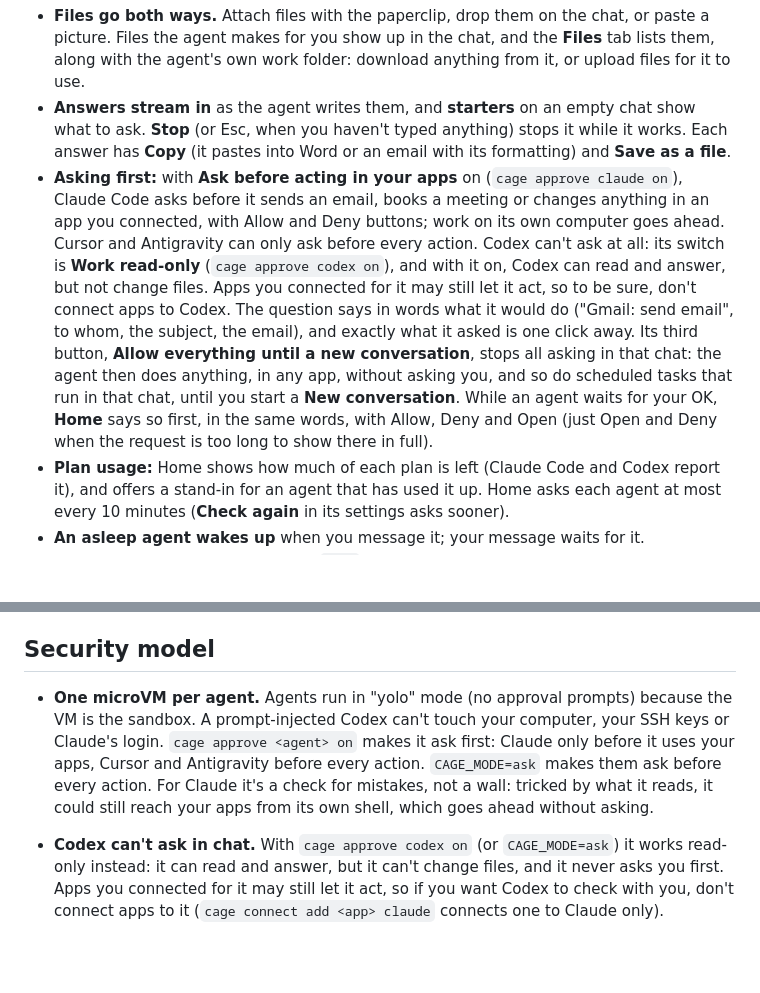
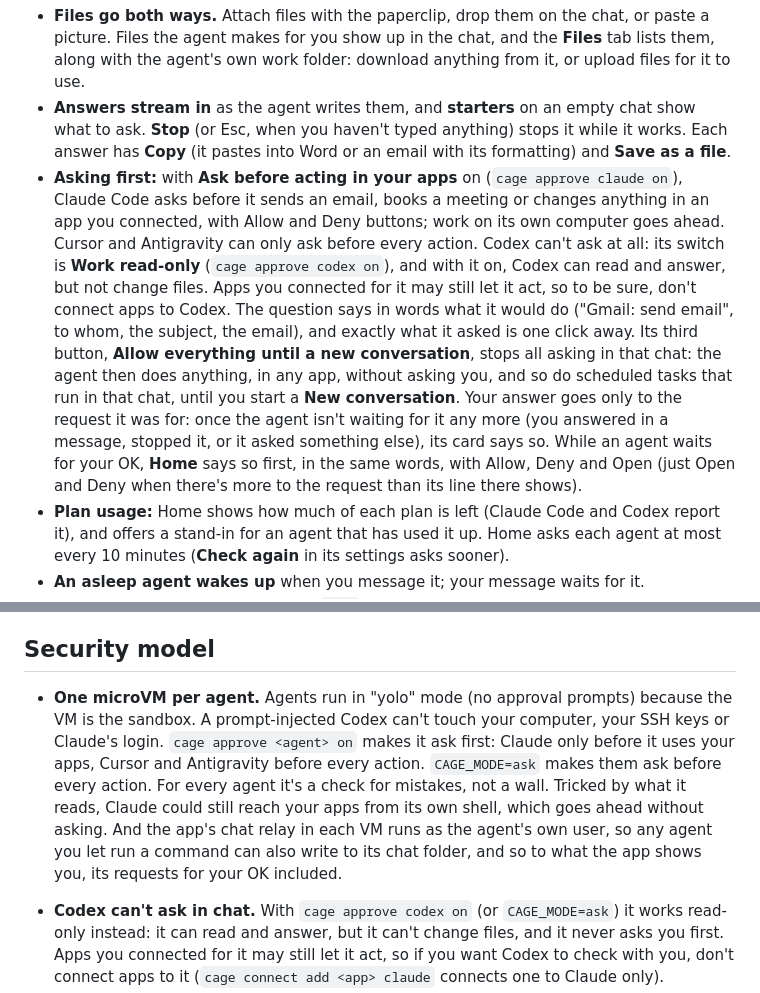
Before and after one commit to z-brenner/cage, a Markdown page: README.md, 2 parts joined by grey strips. GitHub-like rendering; blank space fills up the shorter version.

```diff
--- a/README.md
+++ b/README.md
@@ -123,7 +123,7 @@ Every agent has a chat in cage's app, on its page: no bot or phone needed.
 
 - **Files go both ways.** Attach files with the paperclip, drop them on the chat, or paste a picture. Files the agent makes for you show up in the chat, and the **Files** tab lists them, along with the agent's own work folder: download anything from it, or upload files for it to use.
 - **Answers stream in** as the agent writes them, and **starters** on an empty chat show what to ask. **Stop** (or Esc, when you haven't typed anything) stops it while it works. Each answer has **Copy** (it pastes into Word or an email with its formatting) and **Save as a file**.
-- **Asking first:** with **Ask before acting in your apps** on (`cage approve claude on`), Claude Code asks before it sends an email, books a meeting or changes anything in an app you connected, with Allow and Deny buttons; work on its own computer goes ahead. Cursor and Antigravity can only ask before every action. Codex can't ask at all: its switch is **Work read-only** (`cage approve codex on`), and with it on, Codex can read and answer, but not change files. Apps you connected for it may still let it act, so to be sure, don't connect apps to Codex. The question says in words what it would do ("Gmail: send email", to whom, the subject, the email), and exactly what it asked is one click away. Its third button, **Allow everything until a new conversation**, stops all asking in that chat: the agent then does anything, in any app, without asking you, and so do scheduled tasks that run in that chat, until you start a **New conversation**. While an agent waits for your OK, **Home** says so first, in the same words, with Allow, Deny and Open (just Open and Deny when the request is too long to show there in full).
+- **Asking first:** with **Ask before acting in your apps** on (`cage approve claude on`), Claude Code asks before it sends an email, books a meeting or changes anything in an app you connected, with Allow and Deny buttons; work on its own computer goes ahead. Cursor and Antigravity can only ask before every action. Codex can't ask at all: its switch is **Work read-only** (`cage approve codex on`), and with it on, Codex can read and answer, but not change files. Apps you connected for it may still let it act, so to be sure, don't connect apps to Codex. The question says in words what it would do ("Gmail: send email", to whom, the subject, the email), and exactly what it asked is one click away. Its third button, **Allow everything until a new conversation**, stops all asking in that chat: the agent then does anything, in any app, without asking you, and so do scheduled tasks that run in that chat, until you start a **New conversation**. Your answer goes only to the request it was for: once the agent isn't waiting for it any more (you answered in a message, stopped it, or it asked something else), its card says so. While an agent waits for your OK, **Home** says so first, in the same words, with Allow, Deny and Open (just Open and Deny when there's more to the request than its line there shows).
 - **Plan usage:** Home shows how much of each plan is left (Claude Code and Codex report it), and offers a stand-in for an agent that has used it up. Home asks each agent at most every 10 minutes (**Check again** in its settings asks sooner).
 - **An asleep agent wakes up** when you message it; your message waits for it.
 - **New conversation** (the pencil, or `/new`) starts fresh. cc-connect's other commands work too: `/stop`, `/model`, `/usage`.
@@ -323,7 +323,7 @@ The PowerShell line above does all of this for you: it gives cage its own Ubuntu
 
 ## Security model
 
-- **One microVM per agent.** Agents run in "yolo" mode (no approval prompts) because the VM is the sandbox. A prompt-injected Codex can't touch your computer, your SSH keys or Claude's login. `cage approve <agent> on` makes it ask first: Claude only before it uses your apps, Cursor and Antigravity before every action. `CAGE_MODE=ask` makes them ask before every action. For Claude it's a check for mistakes, not a wall: tricked by what it reads, it could still reach your apps from its own shell, which goes ahead without asking.
+- **One microVM per agent.** Agents run in "yolo" mode (no approval prompts) because the VM is the sandbox. A prompt-injected Codex can't touch your computer, your SSH keys or Claude's login. `cage approve <agent> on` makes it ask first: Claude only before it uses your apps, Cursor and Antigravity before every action. `CAGE_MODE=ask` makes them ask before every action. For every agent it's a check for mistakes, not a wall. Tricked by what it reads, Claude could still reach your apps from its own shell, which goes ahead without asking. And the app's chat relay in each VM runs as the agent's own user, so any agent you let run a command can also write to its chat folder, and so to what the app shows you, its requests for your OK included.
 - **Codex can't ask in chat.** With `cage approve codex on` (or `CAGE_MODE=ask`) it works read-only instead: it can read and answer, but it can't change files, and it never asks you first. Apps you connected for it may still let it act, so if you want Codex to check with you, don't connect apps to it (`cage connect add <app> claude` connects one to Claude only).
 - **Network:** by default, microsandbox's policy applies: the public internet is allowed, and your computer, LAN, loopback and cloud-metadata endpoints are blocked. **`cage network strict`** switches each agent to deny-by-default. It may then reach only:
   - its own service and its chat apps;
```
Also changed, not shown: CHANGELOG.md (+2 -1 lines), docs/DESIGN.md (+2 -1 lines).
